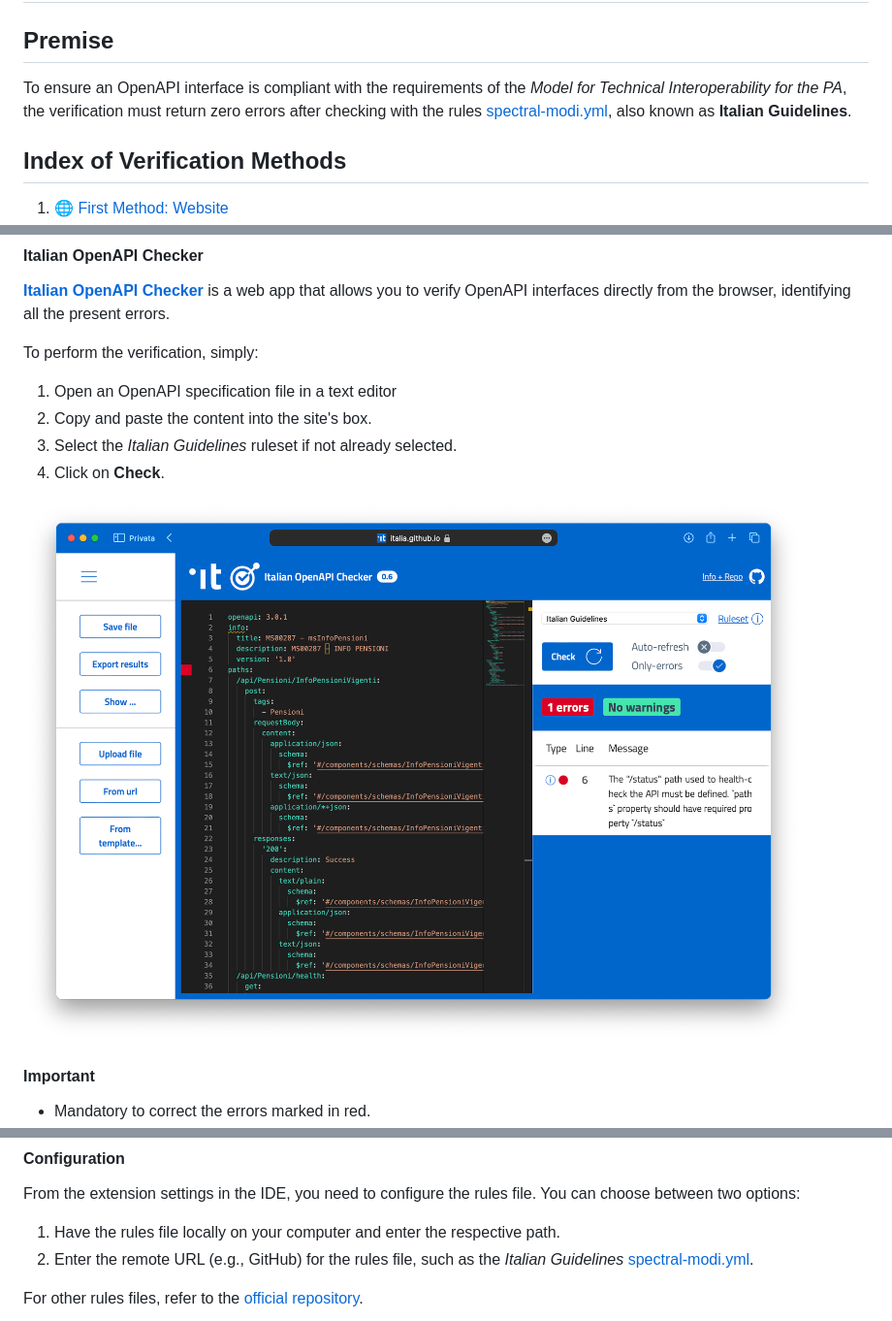
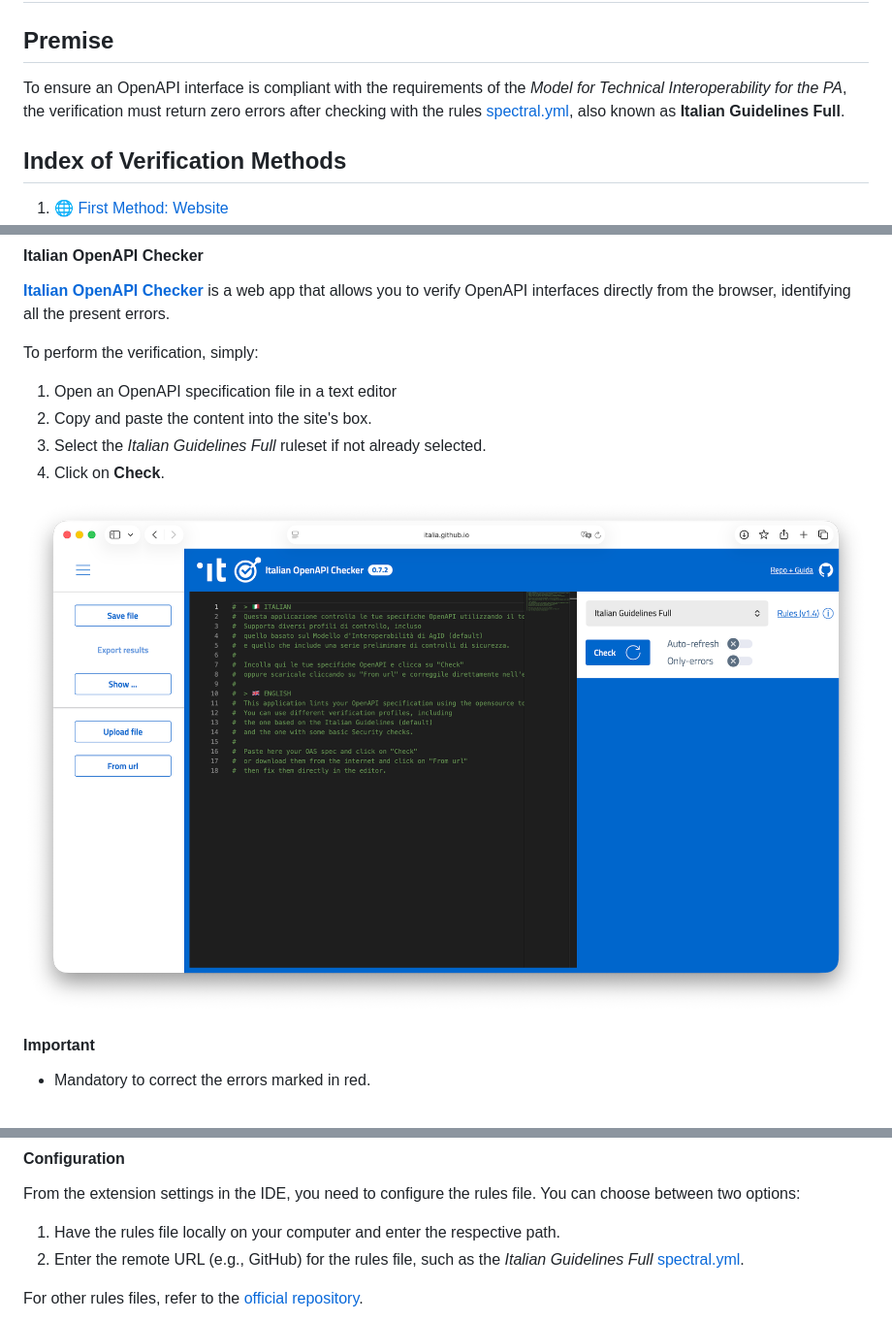
Before and after one commit to italia/api-oas-checker-rules, a Markdown page: docs/verification_guide.md, 3 parts joined by grey strips. Shown at 97% size. GitHub-like rendering; pictures changed too: docs/resources/img/website1.png.

```diff
--- a/docs/verification_guide.md
+++ b/docs/verification_guide.md
@@ -9,7 +9,7 @@ For more information on the model, you can download the document [here](https://
 ## Verification Methods
 
 ## Premise
-To ensure an OpenAPI interface is compliant with the requirements of the _Model for Technical Interoperability for the PA_, the verification must return zero errors after checking with the rules [spectral-modi.yml](https://github.com/italia/api-oas-checker-rules/releases/latest/download/spectral-modi.yml), also known as **Italian Guidelines**.
+To ensure an OpenAPI interface is compliant with the requirements of the _Model for Technical Interoperability for the PA_, the verification must return zero errors after checking with the rules [spectral.yml](https://github.com/italia/api-oas-checker-rules/releases/latest/download/spectral.yml), also known as **Italian Guidelines Full**.
 
 ## Index of Verification Methods
 
@@ -27,7 +27,7 @@ To ensure an OpenAPI interface is compliant with the requirements of the _Model
 To perform the verification, simply:
 1. Open an OpenAPI specification file in a text editor
 2. Copy and paste the content into the site's box.
-3. Select the _Italian Guidelines_ ruleset if not already selected.
+3. Select the _Italian Guidelines Full_ ruleset if not already selected.
 4. Click on **Check**.
 
 ![Italian OpenAPI Checker](resources/img/website1.png)
@@ -60,7 +60,7 @@ The extension can be downloaded from the integrated store in your IDE, such as V
 
 From the extension settings in the IDE, you need to configure the rules file. You can choose between two options:
 1. Have the rules file locally on your computer and enter the respective path.
-2. Enter the remote URL (e.g., GitHub) for the rules file, such as the _Italian Guidelines_ [spectral-modi.yml](https://github.com/italia/api-oas-checker-rules/releases/latest/download/spectral-modi.yml).
+2. Enter the remote URL (e.g., GitHub) for the rules file, such as the _Italian Guidelines Full_ [spectral.yml](https://github.com/italia/api-oas-checker-rules/releases/latest/download/spectral.yml).
 
 For other rules files, refer to the [official repository](https://github.com/italia/api-oas-checker-rules/releases).
 
```
Also changed, not shown: other parts of docs/verification_guide.md (+1 -1 lines), docs/guida_verifica.md (+3 -5 lines), 1 other file.
